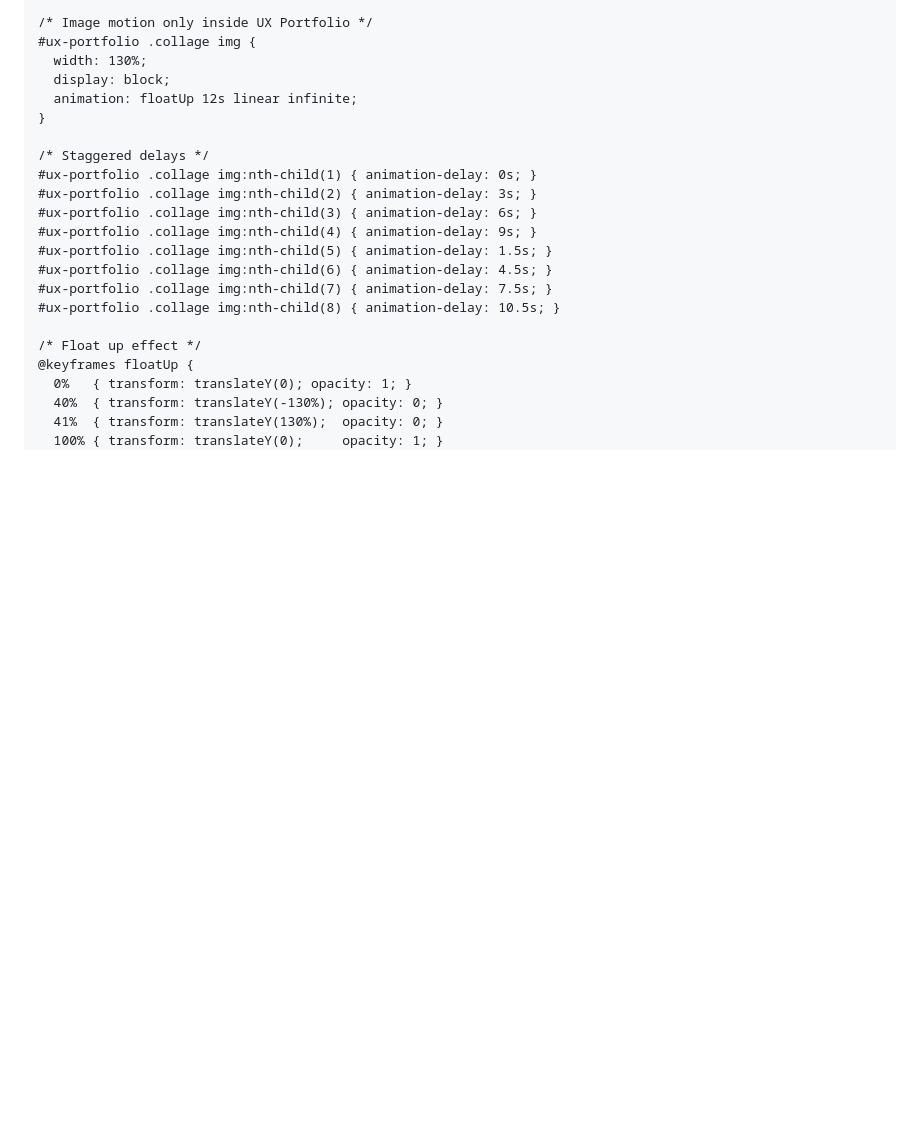
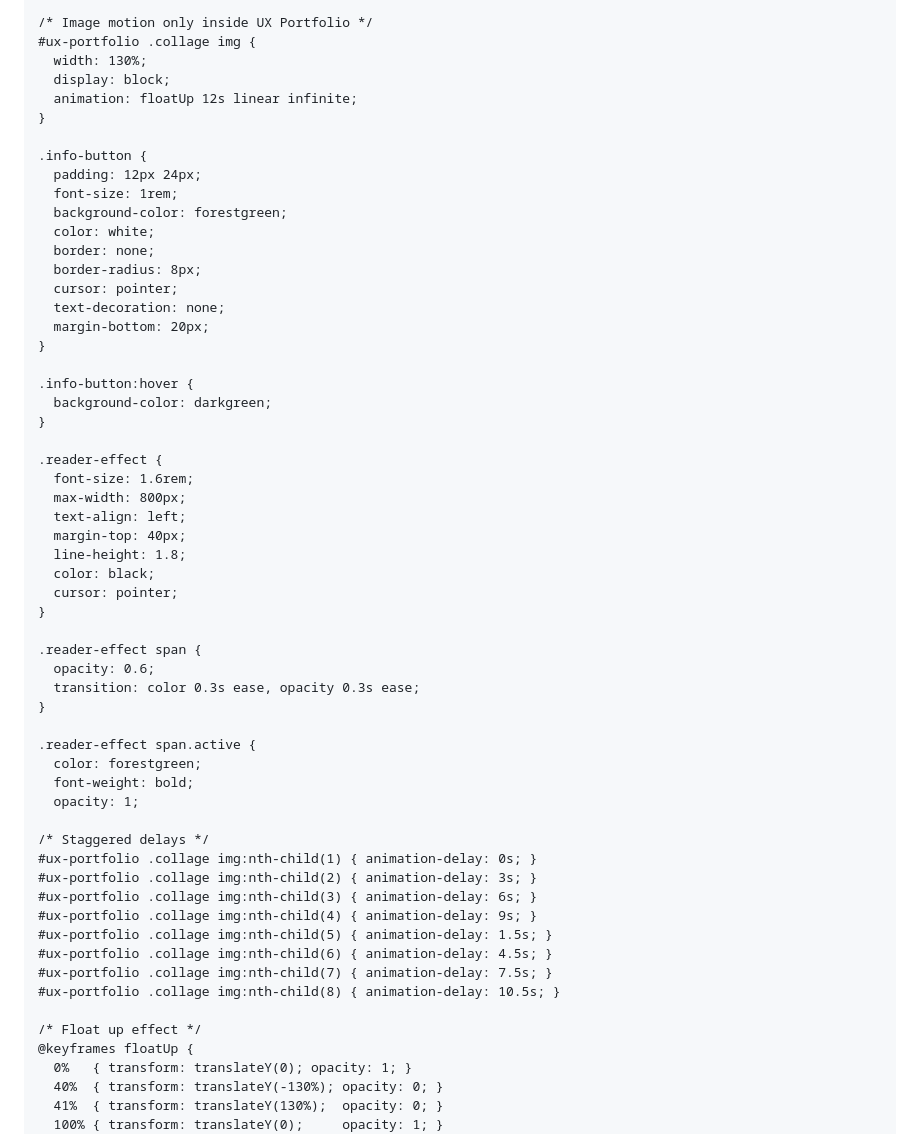
Before and after one commit to SWMarketingTech/SWMarketingTech.github.io, a Markdown page: README.md, the part around the change. Rendered like a GitHub page; blank space fills up the shorter version.

```diff
--- a/README.md
+++ b/README.md
@@ -1596,6 +1596,42 @@
       animation: floatUp 12s linear infinite;
     }
 
+    .info-button {
+      padding: 12px 24px;
+      font-size: 1rem;
+      background-color: forestgreen;
+      color: white;
+      border: none;
+      border-radius: 8px;
+      cursor: pointer;
+      text-decoration: none;
+      margin-bottom: 20px;
+    }
+
+    .info-button:hover {
+      background-color: darkgreen;
+    }
+
+    .reader-effect {
+      font-size: 1.6rem;
+      max-width: 800px;
+      text-align: left;
+      margin-top: 40px;
+      line-height: 1.8;
+      color: black;
+      cursor: pointer;
+    }
+
+    .reader-effect span {
+      opacity: 0.6;
+      transition: color 0.3s ease, opacity 0.3s ease;
+    }
+
+    .reader-effect span.active {
+      color: forestgreen;
+      font-weight: bold;
+      opacity: 1;
+
     /* Staggered delays */
     #ux-portfolio .collage img:nth-child(1) { animation-delay: 0s; }
     #ux-portfolio .collage img:nth-child(2) { animation-delay: 3s; }
```
